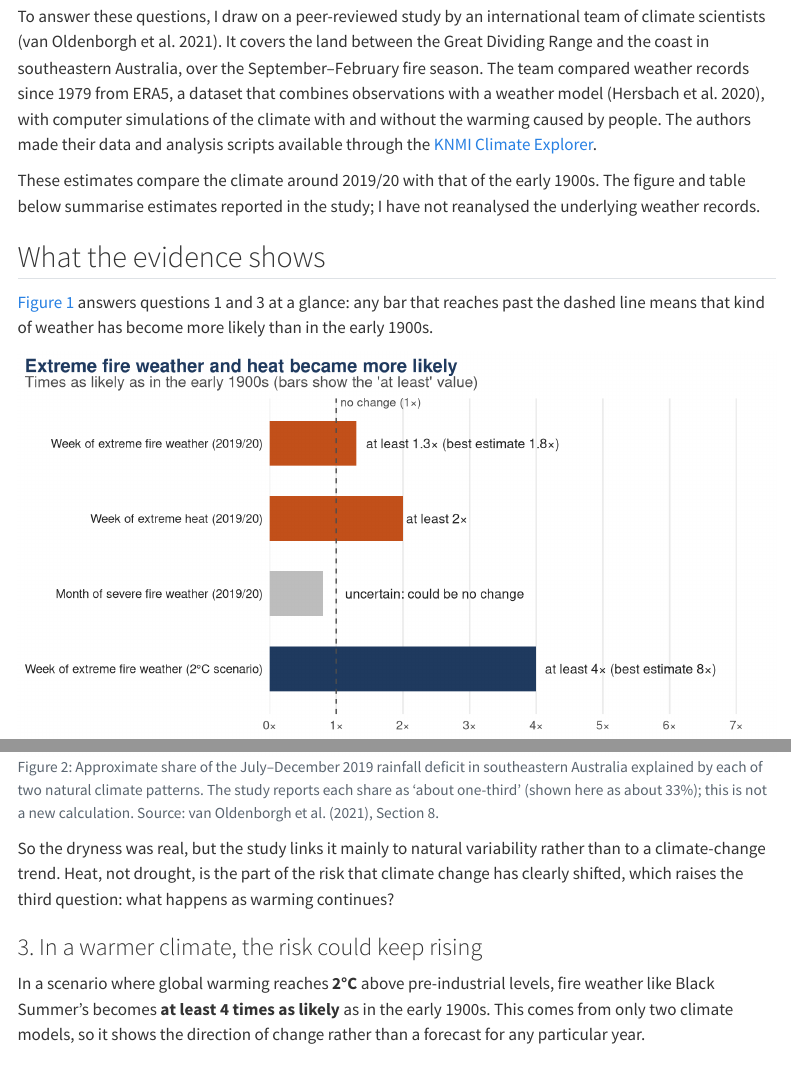
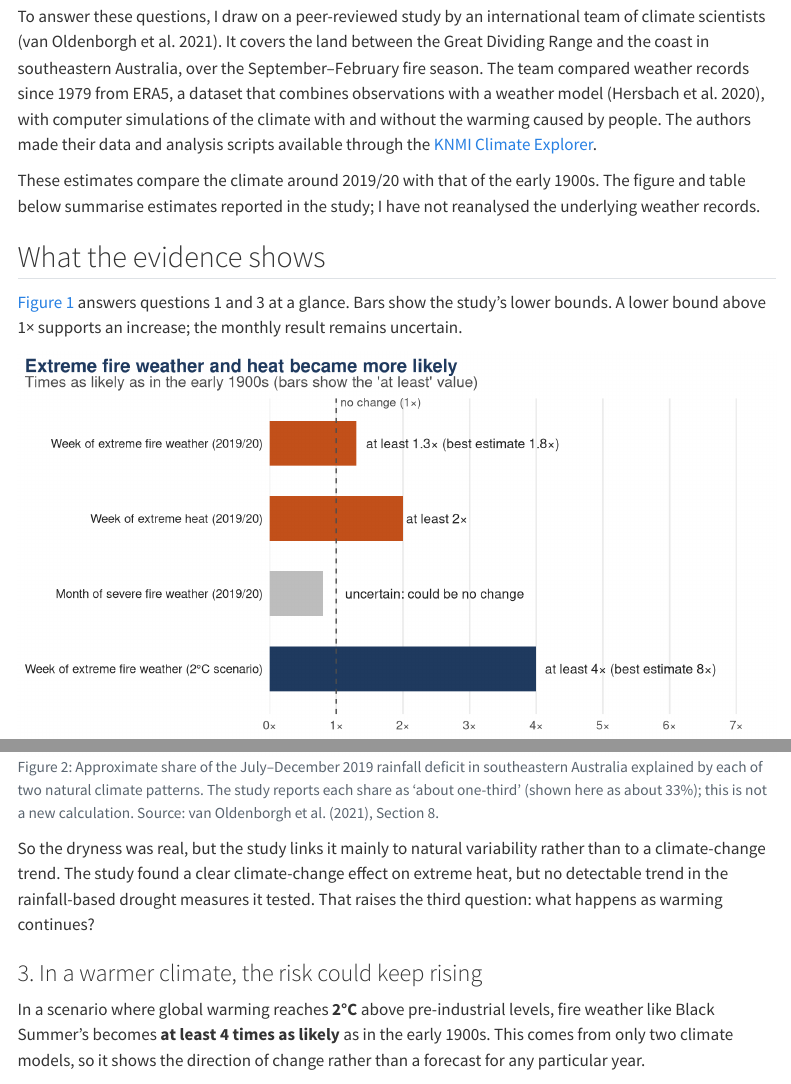
Before and after one commit to ETC5523-2026/etc5523-assignment-3-gauravwarke, a Quarto document (posts/bushfire-fire-weather/index.qmd): the page in a window 1100 px wide, from 740 px down, and a second part further down, joined at a grey line. Rendered offline with R 4.5, knitr and Pandoc in place of Quarto, with nearby package versions; some code elsewhere in the file could not run offline; menus at the side of the page are left out.

Commit message:
Clarify drought finding and Figure 1 lower bounds

````diff
--- a/posts/bushfire-fire-weather/index.qmd
+++ b/posts/bushfire-fire-weather/index.qmd
@@ -41,7 +41,7 @@ These estimates compare the climate around 2019/20 with that of the early 1900s.
 
 ## What the evidence shows
 
-@fig-likelihood answers questions 1 and 3 at a glance: any bar that reaches past the dashed line means that kind of weather has become more likely than in the early 1900s.
+@fig-likelihood answers questions 1 and 3 at a glance. Bars show the study's lower bounds. A lower bound above 1× supports an increase; the monthly result remains uncertain.
 
 ```{r}
 #| label: fig-likelihood
@@ -127,7 +127,7 @@ ggplot(drought, aes(x = share, y = driver)) +
         axis.text.y = element_text(colour = "#222222"))
 ```
 
-So the dryness was real, but the study links it mainly to natural variability rather than to a climate-change trend. Heat, not drought, is the part of the risk that climate change has clearly shifted, which raises the third question: what happens as warming continues?
+So the dryness was real, but the study links it mainly to natural variability rather than to a climate-change trend. The study found a clear climate-change effect on extreme heat, but no detectable trend in the rainfall-based drought measures it tested. That raises the third question: what happens as warming continues?
 
 ### 3. In a warmer climate, the risk could keep rising
 
````
Also changed, not shown: docs/search.json, 4 other files.
